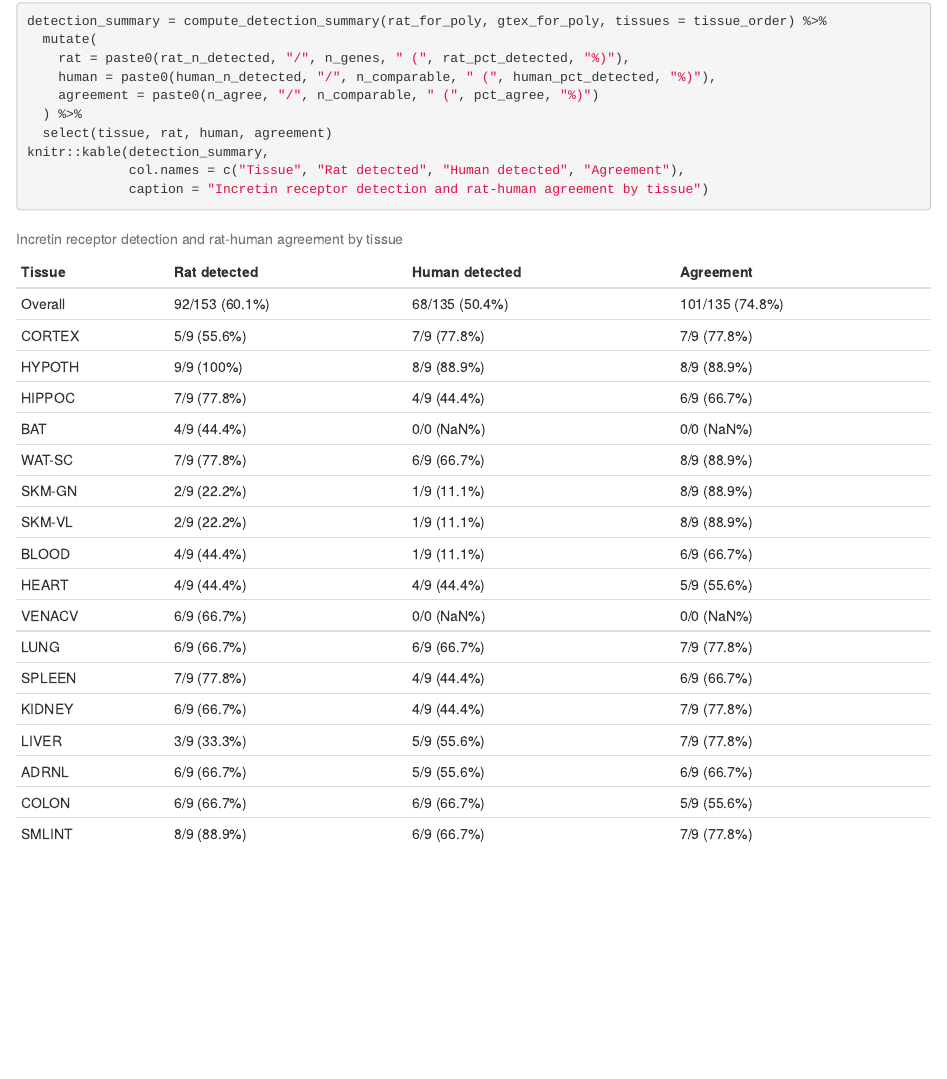
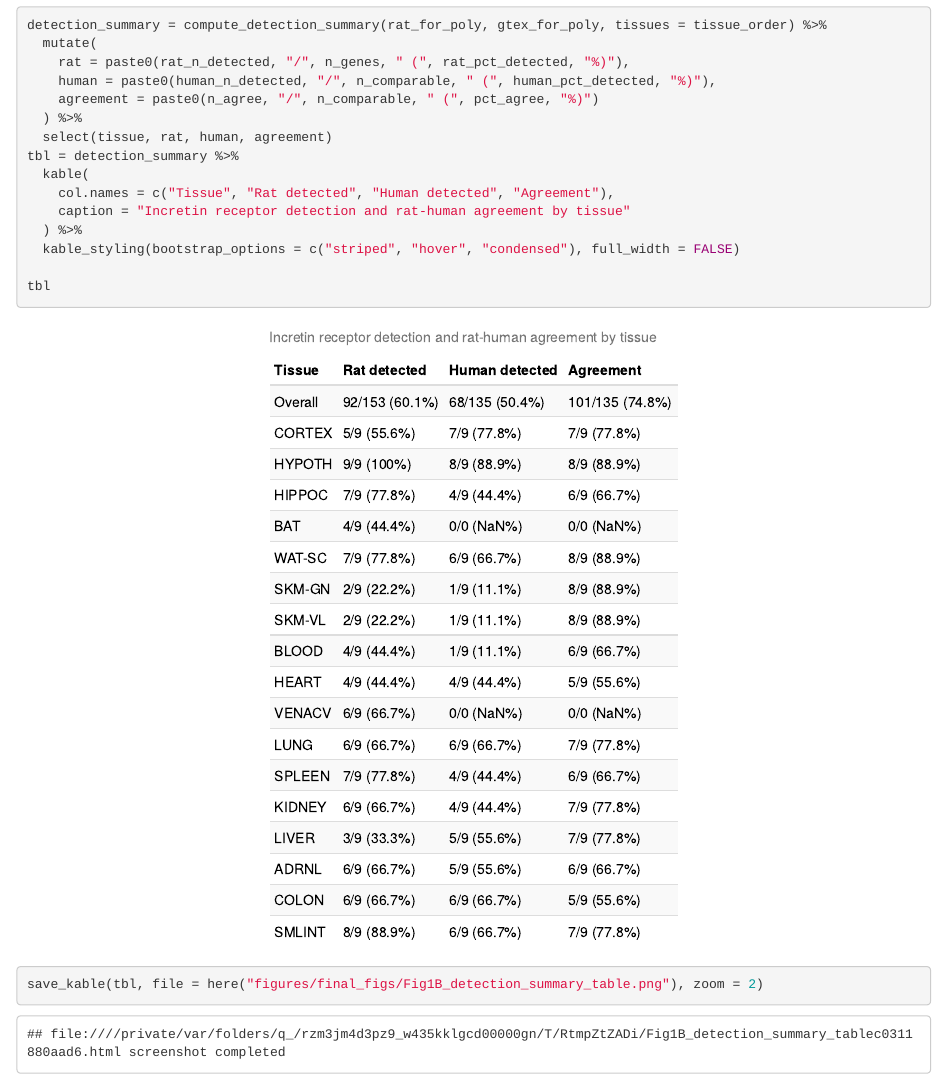
Before and after one commit to christopherjin/exercise_glp1, an R Markdown document (glp1a_exploration.Rmd): the page in a window 1100 px wide, from 13670 px down. The pictures show the output file glp1a_exploration.html that the author committed with the source, opened offline.

````diff
--- a/glp1a_exploration.Rmd
+++ b/glp1a_exploration.Rmd
@@ -508,7 +509,14 @@
     agreement = paste0(n_agree, "/", n_comparable, " (", pct_agree, "%)")
   ) %>%
   select(tissue, rat, human, agreement)
-knitr::kable(detection_summary,
-             col.names = c("Tissue", "Rat detected", "Human detected", "Agreement"),
-             caption = "Incretin receptor detection and rat-human agreement by tissue")
+tbl = detection_summary %>%
+  kable(
+    col.names = c("Tissue", "Rat detected", "Human detected", "Agreement"),
+    caption = "Incretin receptor detection and rat-human agreement by tissue"
+  ) %>%
+  kable_styling(bootstrap_options = c("striped", "hover", "condensed"), full_width = FALSE)
+
+tbl
+
+# save_kable(tbl, file = here("figures/final_figs/Fig1B_detection_summary_table.png"), zoom = 2)
 ```
````
Also changed, not shown: figures/combined_split_detection_table.pdf, figures/fig_2a_attempts/all_tissue_combined_rna_logfc.pdf, figures/fig_2a_attempts/all_tissue_combined_rna_zscore.pdf, figures/fig_2c_rna_triangle_direction.pdf, figures/fig_3_gip_glp_immunoassay.pdf, figures/final_figs/Fig_1A.png (added), figures/final_figs/Fig_1B_detection_summary_table.png (added), figures/final_figs/Fig_1C_combined_split_detection_table.pdf (added), figures/final_figs/Fig_2A_all_tissue_combined_rna_zscore.pdf (added), figures/final_figs/Fig_2B_rna_triangle_direction.pdf (added), figures/final_figs/Fig_2C_Cckbr_HIPPOC.pdf (added), figures/final_figs/Fig_3_gip_glp_immunoassay.pdf (added), figures/incretin_by_tissue/fig_Supplemental_cckar_by_sex.pdf, figures/incretin_by_tissue/fig_Supplemental_cckbr_by_sex.pdf, 9 more files.
